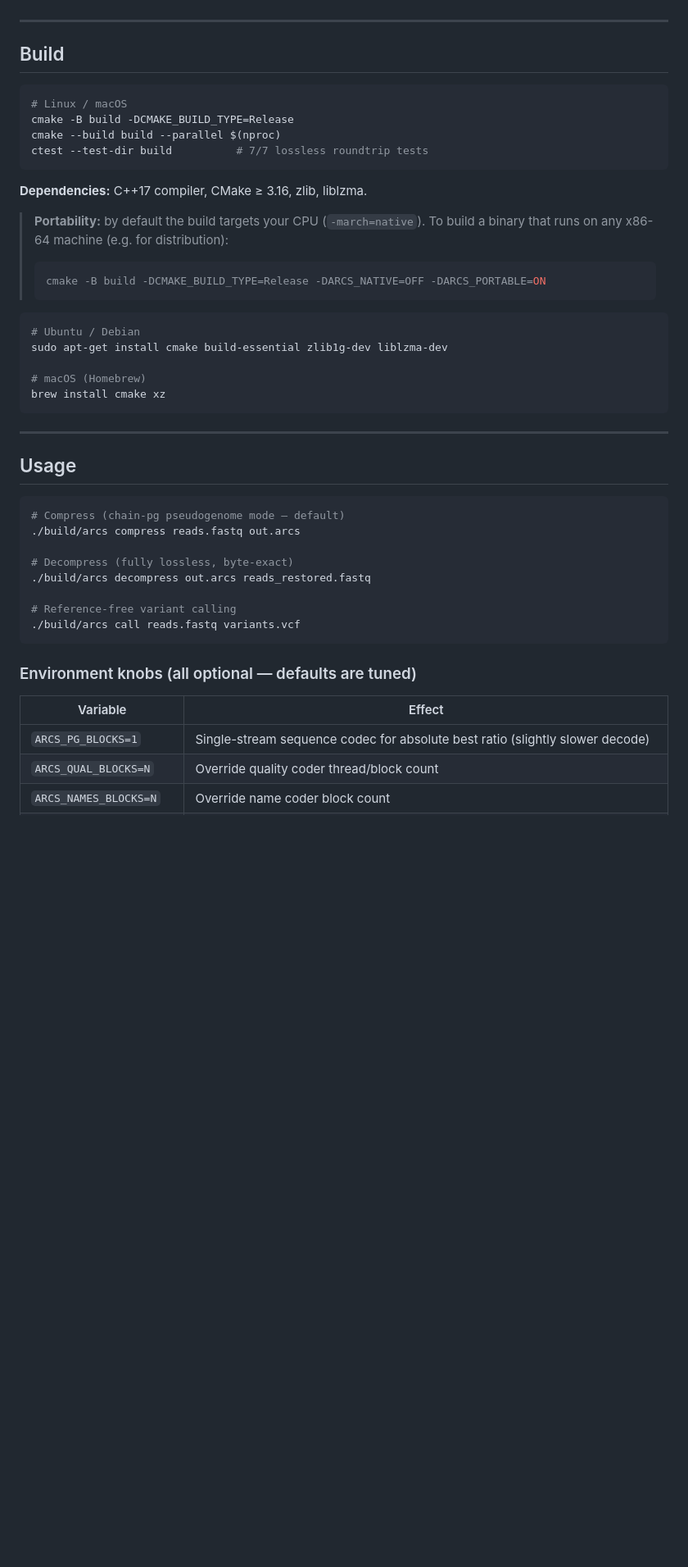
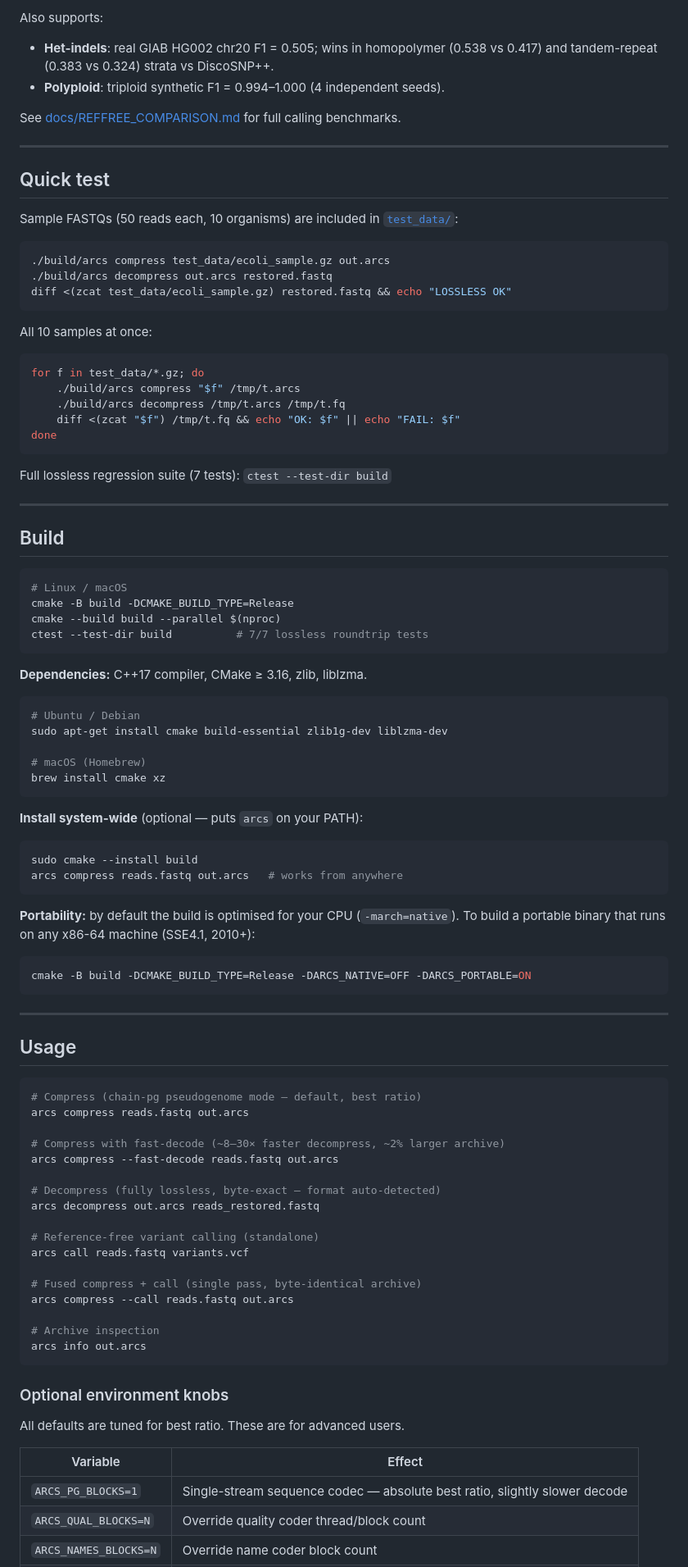
Before and after one commit to thackshanaramana0-spec/ARCS, a Markdown page: README.md, the part around one of its changes. Shown at 82% size. Rendered like a GitHub page; blank space fills up the shorter version.

````diff
--- a/README.md
+++ b/README.md
@@ -45,3 +71,33 @@ Also supports het-indels (F1 ≈ 0.51 on real GIAB, ties DiscoSNP++) and polyplo
+Also supports:
+- **Het-indels**: real GIAB HG002 chr20 F1 = 0.505; wins in homopolymer (0.538 vs 0.417) and
+  tandem-repeat (0.383 vs 0.324) strata vs DiscoSNP++.
+- **Polyploid**: triploid synthetic F1 = 0.994–1.000 (4 independent seeds).
+
+See [docs/REFFREE_COMPARISON.md](docs/REFFREE_COMPARISON.md) for full calling benchmarks.
+
+---
+
+## Quick test
+
+Sample FASTQs (50 reads each, 10 organisms) are included in [`test_data/`](test_data/):
+
+```bash
+./build/arcs compress test_data/ecoli_sample.gz out.arcs
+./build/arcs decompress out.arcs restored.fastq
+diff <(zcat test_data/ecoli_sample.gz) restored.fastq && echo "LOSSLESS OK"
+```
+
+All 10 samples at once:
+
+```bash
+for f in test_data/*.gz; do
+    ./build/arcs compress "$f" /tmp/t.arcs
+    ./build/arcs decompress /tmp/t.arcs /tmp/t.fq
+    diff <(zcat "$f") /tmp/t.fq && echo "OK: $f" || echo "FAIL: $f"
+done
+```
+
+Full lossless regression suite (7 tests): `ctest --test-dir build`
 
 ---
 
@@ -56,12 +112,6 @@ ctest --test-dir build          # 7/7 lossless roundtrip tests
 
 **Dependencies:** C++17 compiler, CMake ≥ 3.16, zlib, liblzma.
 
-> **Portability:** by default the build targets your CPU (`-march=native`).
-> To build a binary that runs on any x86-64 machine (e.g. for distribution):
-> ```bash
-> cmake -B build -DCMAKE_BUILD_TYPE=Release -DARCS_NATIVE=OFF -DARCS_PORTABLE=ON
-> ```
-
 ```bash
 # Ubuntu / Debian
 sudo apt-get install cmake build-essential zlib1g-dev liblzma-dev
@@ -70,25 +120,50 @@ sudo apt-get install cmake build-essential zlib1g-dev liblzma-dev
 brew install cmake xz
 ```
 
+**Install system-wide** (optional — puts `arcs` on your PATH):
+
+```bash
+sudo cmake --install build
+arcs compress reads.fastq out.arcs   # works from anywhere
+```
+
+**Portability:** by default the build is optimised for your CPU (`-march=native`).
+To build a portable binary that runs on any x86-64 machine (SSE4.1, 2010+):
+
+```bash
+cmake -B build -DCMAKE_BUILD_TYPE=Release -DARCS_NATIVE=OFF -DARCS_PORTABLE=ON
+```
+
 ---
 
 ## Usage
 
 ```bash
-# Compress (chain-pg pseudogenome mode — default)
-./build/arcs compress reads.fastq out.arcs
+# Compress (chain-pg pseudogenome mode — default, best ratio)
+arcs compress reads.fastq out.arcs
 
-# Decompress (fully lossless, byte-exact)
-./build/arcs decompress out.arcs reads_restored.fastq
+# Compress with fast-decode (~8–30× faster decompress, ~2% larger archive)
+arcs compress --fast-decode reads.fastq out.arcs
 
-# Reference-free variant calling
-./build/arcs call reads.fastq variants.vcf
+# Decompress (fully lossless, byte-exact — format auto-detected)
+arcs decompress out.arcs reads_restored.fastq
+
+# Reference-free variant calling (standalone)
+arcs call reads.fastq variants.vcf
+
+# Fused compress + call (single pass, byte-identical archive)
+arcs compress --call reads.fastq out.arcs
+
+# Archive inspection
+arcs info out.arcs
 ```
 
-### Environment knobs (all optional — defaults are tuned)
+### Optional environment knobs
+
+All defaults are tuned for best ratio. These are for advanced users.
 
 | Variable | Effect |
 |---|---|
-| `ARCS_PG_BLOCKS=1` | Single-stream sequence codec for absolute best ratio (slightly slower decode) |
+| `ARCS_PG_BLOCKS=1` | Single-stream sequence codec — absolute best ratio, slightly slower decode |
 | `ARCS_QUAL_BLOCKS=N` | Override quality coder thread/block count |
 | `ARCS_NAMES_BLOCKS=N` | Override name coder block count |
````
Also changed, not shown: other parts of README.md (+90 -52 lines).
